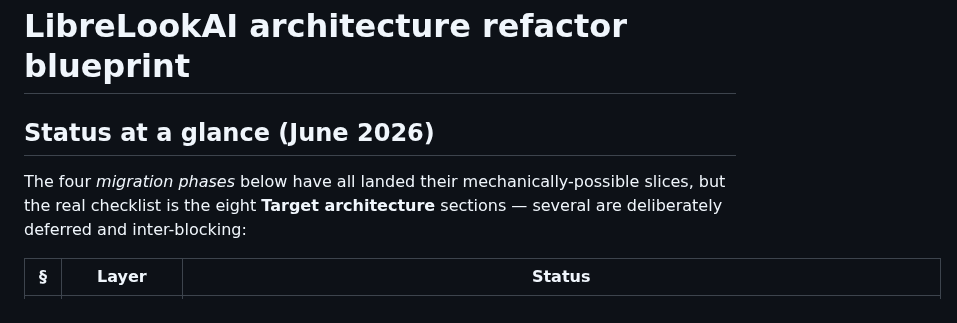
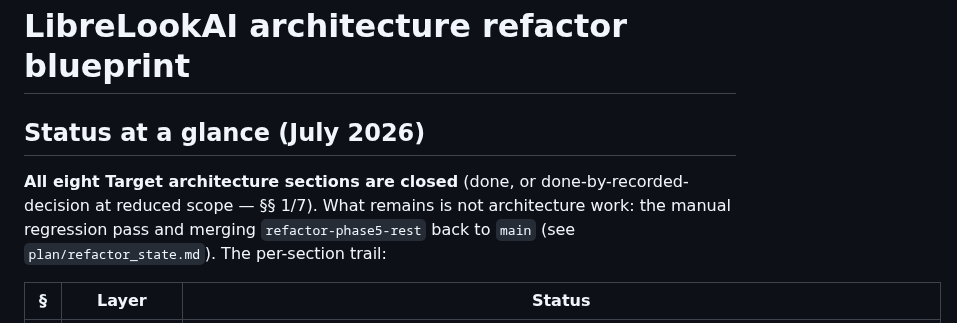
Before and after one commit to sonney2k/LibreLookAI, a Markdown page: plan/refactor.md, the part around one of its changes. Rendered like a GitHub page.

```diff
--- a/plan/refactor.md
+++ b/plan/refactor.md
@@ -1,10 +1,11 @@
 # LibreLookAI architecture refactor blueprint
 
-## Status at a glance (June 2026)
-
-The four *migration phases* below have all landed their mechanically-possible slices, but the
-real checklist is the eight **Target architecture** sections — several are deliberately
-deferred and inter-blocking:
+## Status at a glance (July 2026)
+
+**All eight Target architecture sections are closed** (done, or done-by-recorded-decision at
+reduced scope — §§ 1/7). What remains is not architecture work: the manual regression pass and
+merging `refactor-phase5-rest` back to `main` (see `plan/refactor_state.md`). The per-section
+trail:
 
 | § | Layer | Status |
 |---|-------|--------|
```
Also changed, not shown: other parts of plan/refactor.md (+60 -7 lines), CLAUDE.md (+1 -1 lines), plan/refactor_state.md (+24 -11 lines).
